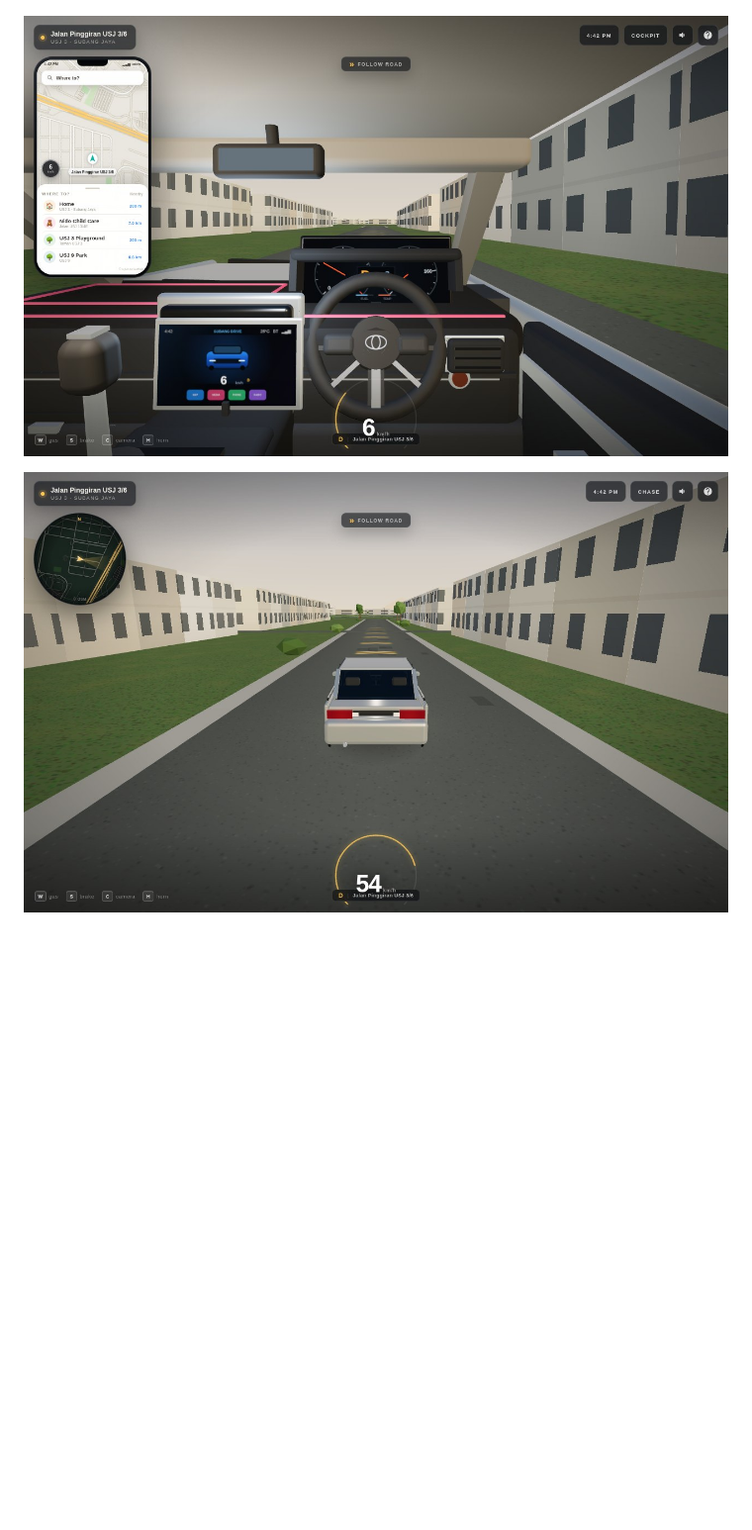
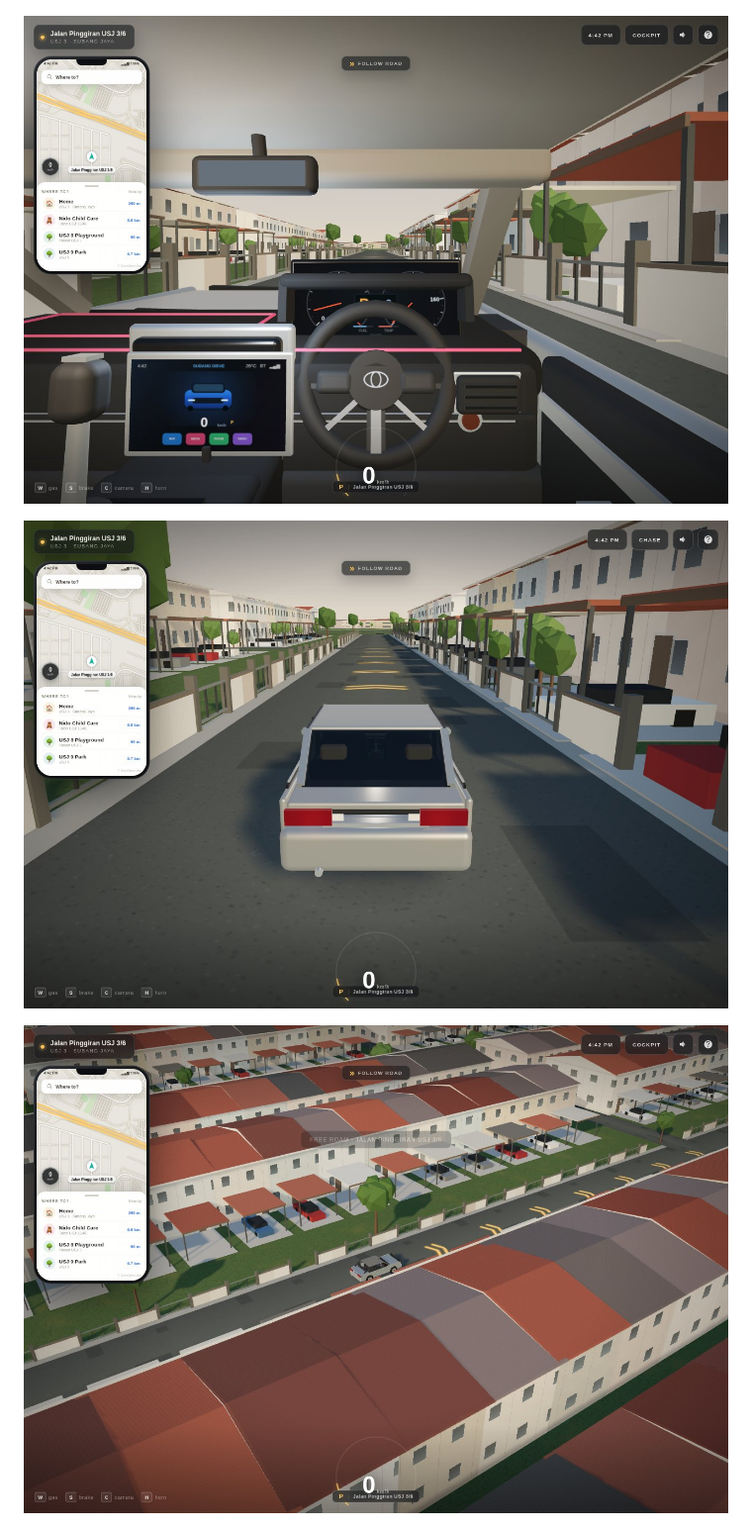
Before and after one commit to ngjingtao/subang-drive, a Markdown page: README.md, the part around one of its changes. Shown at 99% size. Rendered like a GitHub page; pictures changed too: docs/chase.jpg, docs/cockpit.jpg, docs/estate.jpg (added); blank space fills up the shorter version.

Commit message:
Match USJ 3 terraces: roofs, porches, gates, cars and street trees

```diff
--- a/README.md
+++ b/README.md
@@ -11,6 +11,8 @@ Drive real OpenStreetMap roads, past actual building footprints, in a right-hand
 ![Cockpit](docs/cockpit.jpg)
 
 ![Chase camera](docs/chase.jpg)
+
+![USJ 3 terraces](docs/estate.jpg)
 
 ![Waze-style phone navigation](docs/phone.jpg)
 
```
Also changed, not shown: other parts of README.md (+1 -0 lines), 2 other files.
